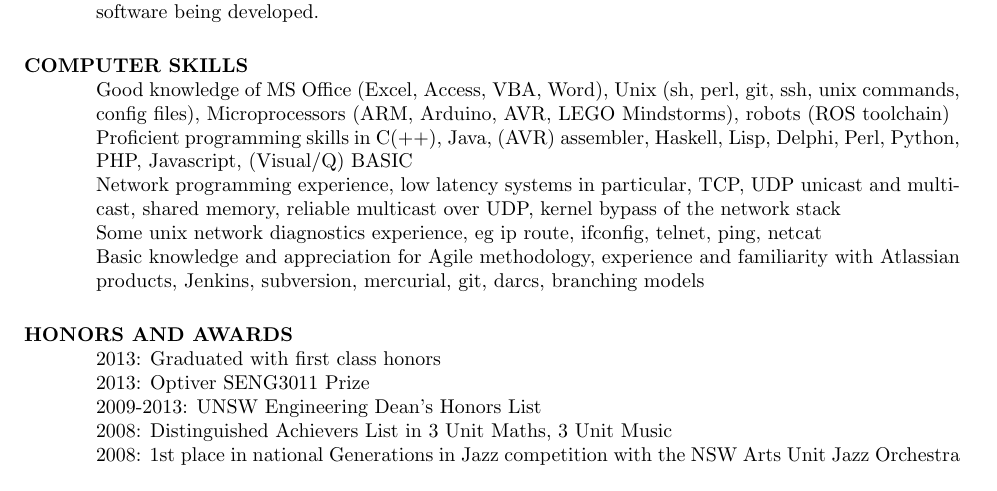
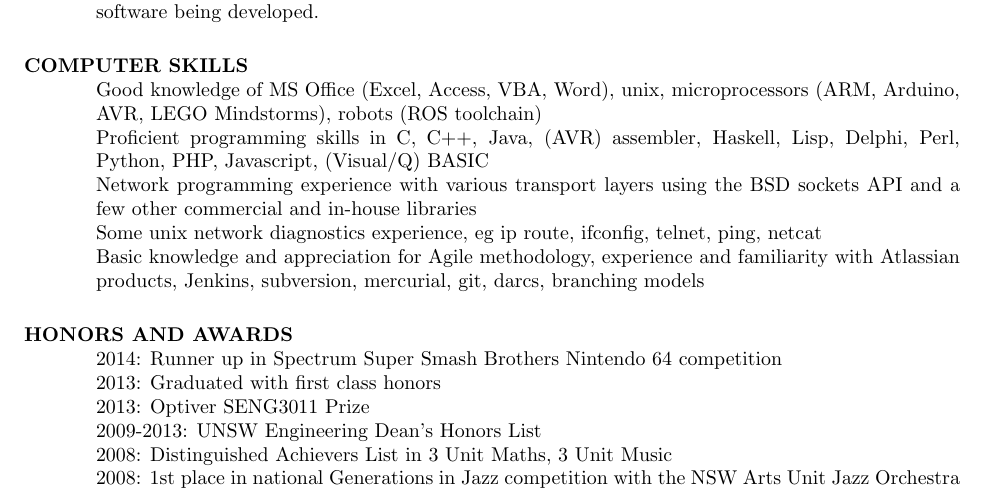
Before and after one commit to grasevski/resume, a LaTeX CV (resume.tex): part of page 2 of 2, cut so that both start at the same text. Compiled offline with pdfLaTeX.

Commit message:
minor corrections

```diff
--- a/resume.tex
+++ b/resume.tex
@@ -93,14 +93,15 @@
 
 
 \section{COMPUTER SKILLS}
-    Good knowledge of MS Office (Excel, Access, VBA, Word), Unix (sh, perl, git, ssh, unix commands, config files), Microprocessors (ARM, Arduino, AVR, LEGO Mindstorms), robots (ROS toolchain) \\
-    Proficient programming skills in C(++), Java, (AVR) assembler, Haskell, Lisp, Delphi, Perl, Python, PHP, Javascript, (Visual/Q) BASIC \\
-    Network programming experience, low latency systems in particular, TCP, UDP unicast and multicast, shared memory, reliable multicast over UDP, kernel bypass of the network stack \\
+    Good knowledge of MS Office (Excel, Access, VBA, Word), unix, microprocessors (ARM, Arduino, AVR, LEGO Mindstorms), robots (ROS toolchain) \\
+    Proficient programming skills in C, C++, Java, (AVR) assembler, Haskell, Lisp, Delphi, Perl, Python, PHP, Javascript, (Visual/Q) BASIC \\
+    Network programming experience with various transport layers using the BSD sockets API and a few other commercial and in-house libraries \\
     Some unix network diagnostics experience, eg ip route, ifconfig, telnet, ping, netcat \\
     Basic knowledge and appreciation for Agile methodology, experience and familiarity with Atlassian products, Jenkins, subversion, mercurial, git, darcs, branching models
 
 
 \section{HONORS AND AWARDS}
+    2014: Runner up in Spectrum Super Smash Brothers Nintendo 64 competition \\
     2013: Graduated with first class honors \\
     2013: Optiver SENG3011 Prize \\
     2009-2013: UNSW Engineering Dean's Honors List \\
```
